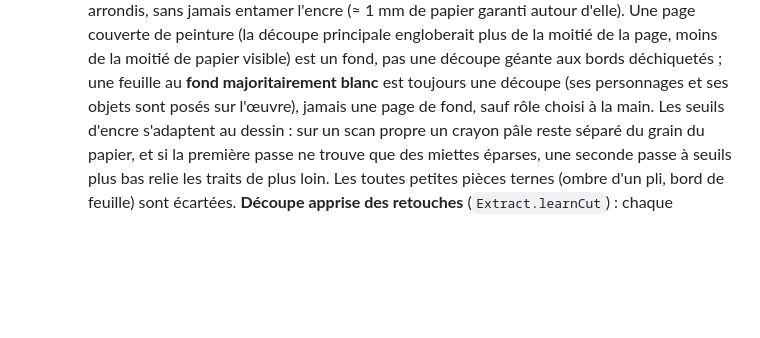
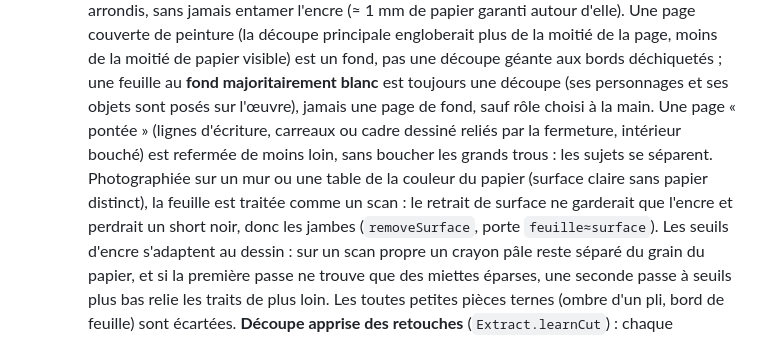
Before and after one commit to adrienterras/Claudde, a Markdown page: collage/README.md, the part around the change. Drawn GitHub-style; blank space fills up the shorter version.

Commit message:
README : pages pontées et photos sur surface claire
Co-Authored-By: Claude Fable 5.1 <noreply@anthropic.com>
Claude-Session: https://claude.ai/code/session_016gFESkuH8R1BfGgUe59ViC

```diff
--- a/collage/README.md
+++ b/collage/README.md
@@ -46,7 +46,12 @@ cd collage && python3 -m http.server 8000
      Une page couverte de peinture (la découpe principale engloberait plus de la moitié de la page,
      moins de la moitié de papier visible) est un fond, pas une découpe géante aux bords déchiquetés ;
      une feuille au **fond majoritairement blanc** est toujours une découpe (ses personnages et ses
-     objets sont posés sur l'œuvre), jamais une page de fond, sauf rôle choisi à la main. Les seuils
+     objets sont posés sur l'œuvre), jamais une page de fond, sauf rôle choisi à la main. Une page
+     « pontée » (lignes d'écriture, carreaux ou cadre dessiné reliés par la fermeture, intérieur
+     bouché) est refermée de moins loin, sans boucher les grands trous : les sujets se séparent.
+     Photographiée sur un mur ou une table de la couleur du papier (surface claire sans papier
+     distinct), la feuille est traitée comme un scan : le retrait de surface ne garderait que l'encre
+     et perdrait un short noir, donc les jambes (`removeSurface`, porte `feuille≈surface`). Les seuils
      d'encre s'adaptent au dessin : sur un scan propre un crayon pâle reste séparé du grain du
      papier, et si la première passe ne trouve que des miettes éparses, une seconde passe à seuils
      plus bas relie les traits de plus loin. Les toutes petites pièces ternes (ombre d'un pli, bord
```
